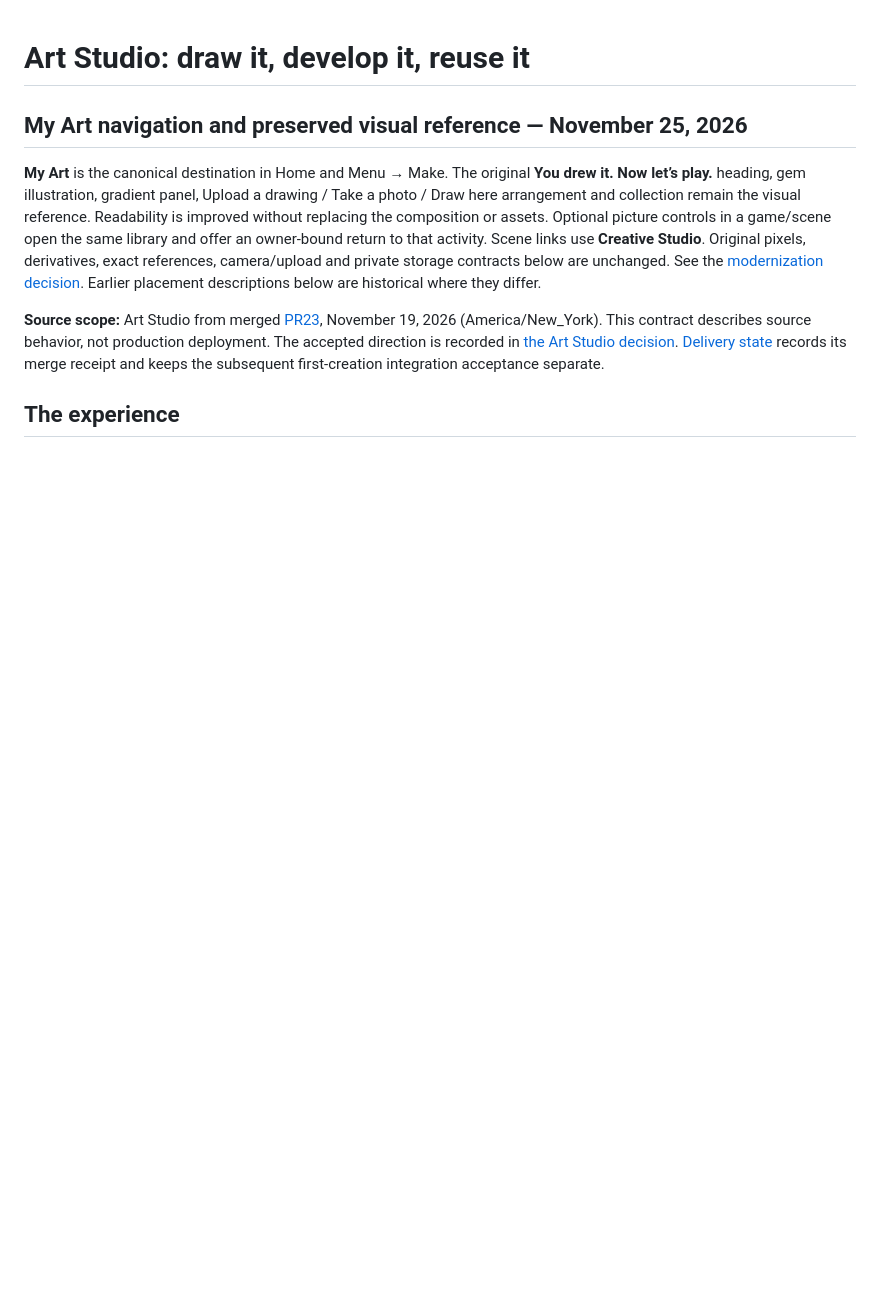
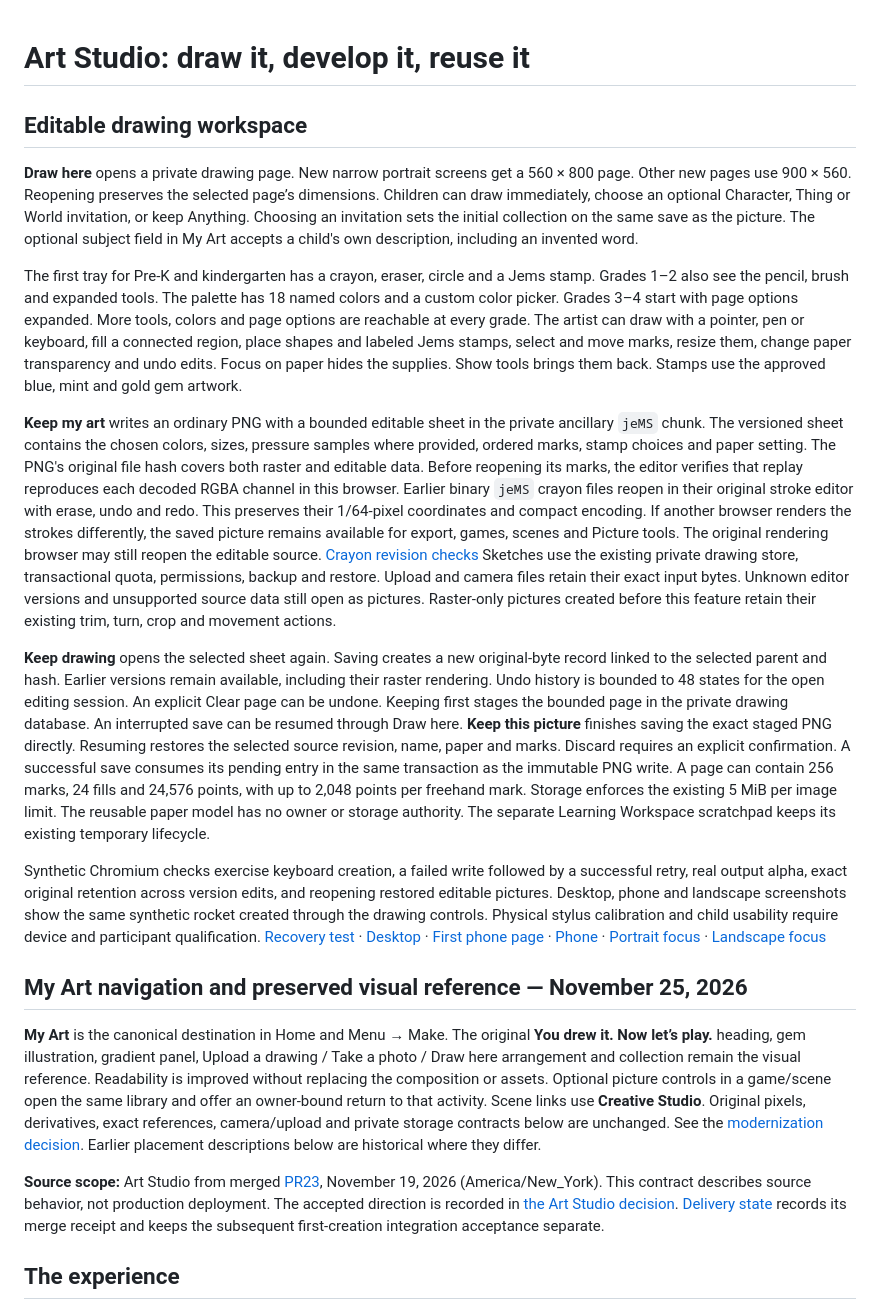
Before and after one commit to jzwyrzyk/family-game-factory, a Markdown page: docs/drawings/ART_STUDIO.md, the part around the change. Rendered like a GitHub page; blank space fills up the shorter version.

Commit message:
Recover interrupted keeps and fit the drawing page to the child’s screen

```diff
--- a/docs/drawings/ART_STUDIO.md
+++ b/docs/drawings/ART_STUDIO.md
@@ -1,4 +1,16 @@
 # Art Studio: draw it, develop it, reuse it
+
+## Editable drawing workspace
+
+**Draw here** opens a private drawing page. New narrow portrait screens get a 560 × 800 page. Other new pages use 900 × 560. Reopening preserves the selected page’s dimensions. Children can draw immediately, choose an optional Character, Thing or World invitation, or keep Anything. Choosing an invitation sets the initial collection on the same save as the picture. The optional subject field in My Art accepts a child's own description, including an invented word.
+
+The first tray for Pre-K and kindergarten has a crayon, eraser, circle and a Jems stamp. Grades 1–2 also see the pencil, brush and expanded tools. The palette has 18 named colors and a custom color picker. Grades 3–4 start with page options expanded. More tools, colors and page options are reachable at every grade. The artist can draw with a pointer, pen or keyboard, fill a connected region, place shapes and labeled Jems stamps, select and move marks, resize them, change paper transparency and undo edits. Focus on paper hides the supplies. Show tools brings them back. Stamps use the approved blue, mint and gold gem artwork.
+
+**Keep my art** writes an ordinary PNG with a bounded editable sheet in the private ancillary `jeMS` chunk. The versioned sheet contains the chosen colors, sizes, pressure samples where provided, ordered marks, stamp choices and paper setting. The PNG's original file hash covers both raster and editable data. Before reopening its marks, the editor verifies that replay reproduces each decoded RGBA channel in this browser. Earlier binary `jeMS` crayon files reopen in their original stroke editor with erase, undo and redo. This preserves their 1/64-pixel coordinates and compact encoding. If another browser renders the strokes differently, the saved picture remains available for export, games, scenes and Picture tools. The original rendering browser may still reopen the editable source. [Crayon revision checks](../../tests/crayon-revision-browser.cjs) Sketches use the existing private drawing store, transactional quota, permissions, backup and restore. Upload and camera files retain their exact input bytes. Unknown editor versions and unsupported source data still open as pictures. Raster-only pictures created before this feature retain their existing trim, turn, crop and movement actions.
+
+**Keep drawing** opens the selected sheet again. Saving creates a new original-byte record linked to the selected parent and hash. Earlier versions remain available, including their raster rendering. Undo history is bounded to 48 states for the open editing session. An explicit Clear page can be undone. Keeping first stages the bounded page in the private drawing database. An interrupted save can be resumed through Draw here. **Keep this picture** finishes saving the exact staged PNG directly. Resuming restores the selected source revision, name, paper and marks. Discard requires an explicit confirmation. A successful save consumes its pending entry in the same transaction as the immutable PNG write. A page can contain 256 marks, 24 fills and 24,576 points, with up to 2,048 points per freehand mark. Storage enforces the existing 5 MiB per image limit. The reusable paper model has no owner or storage authority. The separate Learning Workspace scratchpad keeps its existing temporary lifecycle.
+
+Synthetic Chromium checks exercise keyboard creation, a failed write followed by a successful retry, real output alpha, exact original retention across version edits, and reopening restored editable pictures. Desktop, phone and landscape screenshots show the same synthetic rocket created through the drawing controls. Physical stylus calibration and child usability require device and participant qualification. [Recovery test](../../tests/sketch-recovery.cjs) · [Desktop](evidence/connected-paper-desktop.png) · [First phone page](evidence/connected-paper-first-page.png) · [Phone](evidence/connected-paper-phone.png) · [Portrait focus](evidence/connected-paper-focus.png) · [Landscape focus](evidence/connected-paper-landscape.png)
 
 ## My Art navigation and preserved visual reference — November 25, 2026
 
```
Also changed, not shown: docs/drawings/evidence/connected-paper-desktop.png (added), docs/drawings/evidence/connected-paper-first-page.png (added), docs/drawings/evidence/connected-paper-focus.png (added), docs/drawings/evidence/connected-paper-landscape.png (added), docs/drawings/evidence/connected-paper-phone.png (added), 3 other files.
